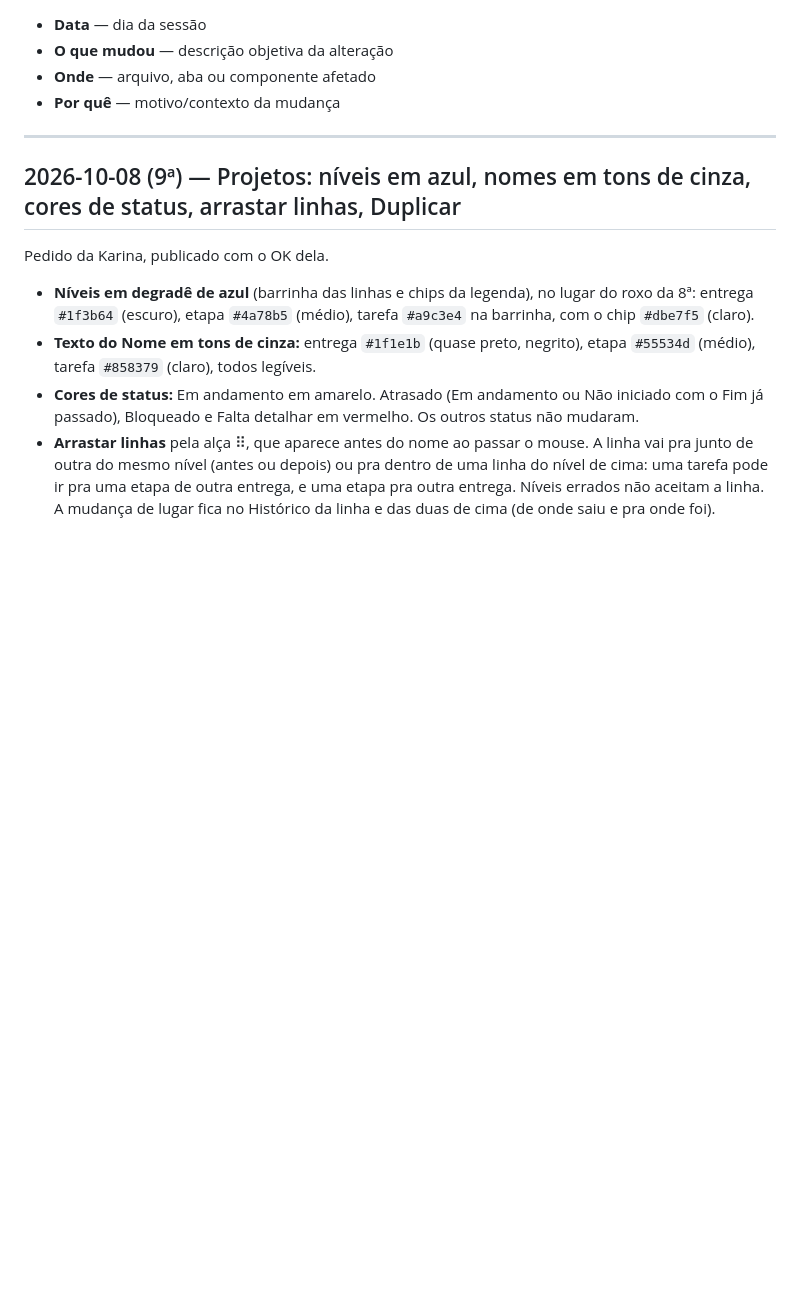
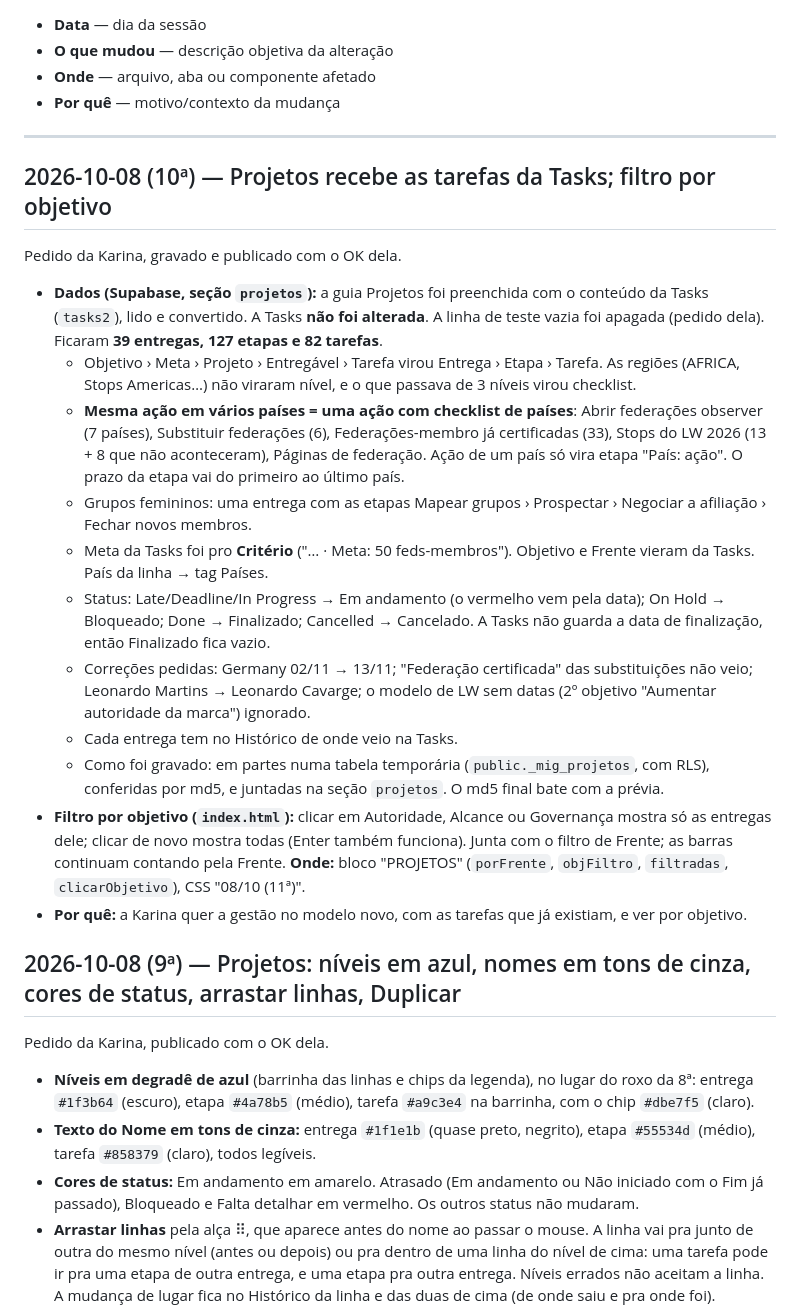
Before and after one commit to karinabupp/wpf, a Markdown page: claude/Changelog.md, the part around the change. Rendered like a GitHub page; blank space fills up the shorter version.

Commit message:
Changelog e Prox Passos: Projetos com as tarefas da Tasks, filtro por objetivo

```diff
--- a/claude/Changelog.md
+++ b/claude/Changelog.md
@@ -11,6 +11,44 @@ toda sessão em que algo for alterado.
 - **Por quê** — motivo/contexto da mudança
 
 ---
+
+## 2026-10-08 (10ª) — Projetos recebe as tarefas da Tasks; filtro por objetivo
+
+Pedido da Karina, gravado e publicado com o OK dela.
+
+- **Dados (Supabase, seção `projetos`):** a guia Projetos foi preenchida
+  com o conteúdo da Tasks (`tasks2`), lido e convertido. A Tasks **não foi
+  alterada**. A linha de teste vazia foi apagada (pedido dela). Ficaram
+  **39 entregas, 127 etapas e 82 tarefas**.
+  - Objetivo › Meta › Projeto › Entregável › Tarefa virou Entrega › Etapa ›
+    Tarefa. As regiões (AFRICA, Stops Americas…) não viraram nível, e o que
+    passava de 3 níveis virou checklist.
+  - **Mesma ação em vários países = uma ação com checklist de países**:
+    Abrir federações observer (7 países), Substituir federações (6),
+    Federações-membro já certificadas (33), Stops do LW 2026 (13 + 8 que
+    não aconteceram), Páginas de federação. Ação de um país só vira etapa
+    "País: ação". O prazo da etapa vai do primeiro ao último país.
+  - Grupos femininos: uma entrega com as etapas Mapear grupos › Prospectar
+    › Negociar a afiliação › Fechar novos membros.
+  - Meta da Tasks foi pro **Critério** ("… · Meta: 50 feds-membros"). Objetivo
+    e Frente vieram da Tasks. País da linha → tag Países.
+  - Status: Late/Deadline/In Progress → Em andamento (o vermelho vem pela
+    data); On Hold → Bloqueado; Done → Finalizado; Cancelled → Cancelado.
+    A Tasks não guarda a data de finalização, então Finalizado fica vazio.
+  - Correções pedidas: Germany 02/11 → 13/11; "Federação certificada" das
+    substituições não veio; Leonardo Martins → Leonardo Cavarge; o modelo
+    de LW sem datas (2º objetivo "Aumentar autoridade da marca") ignorado.
+  - Cada entrega tem no Histórico de onde veio na Tasks.
+  - Como foi gravado: em partes numa tabela temporária
+    (`public._mig_projetos`, com RLS), conferidas por md5, e juntadas na
+    seção `projetos`. O md5 final bate com a prévia.
+- **Filtro por objetivo (`index.html`):** clicar em Autoridade, Alcance ou
+  Governança mostra só as entregas dele; clicar de novo mostra todas (Enter
+  também funciona). Junta com o filtro de Frente; as barras continuam
+  contando pela Frente. **Onde:** bloco "PROJETOS" (`porFrente`,
+  `objFiltro`, `filtradas`, `clicarObjetivo`), CSS "08/10 (11ª)".
+- **Por quê:** a Karina quer a gestão no modelo novo, com as tarefas que já
+  existiam, e ver por objetivo.
 
 ## 2026-10-08 (9ª) — Projetos: níveis em azul, nomes em tons de cinza, cores de status, arrastar linhas, Duplicar
 
```
Also changed, not shown: claude/Prox-Passos.md (+14 -0 lines).
